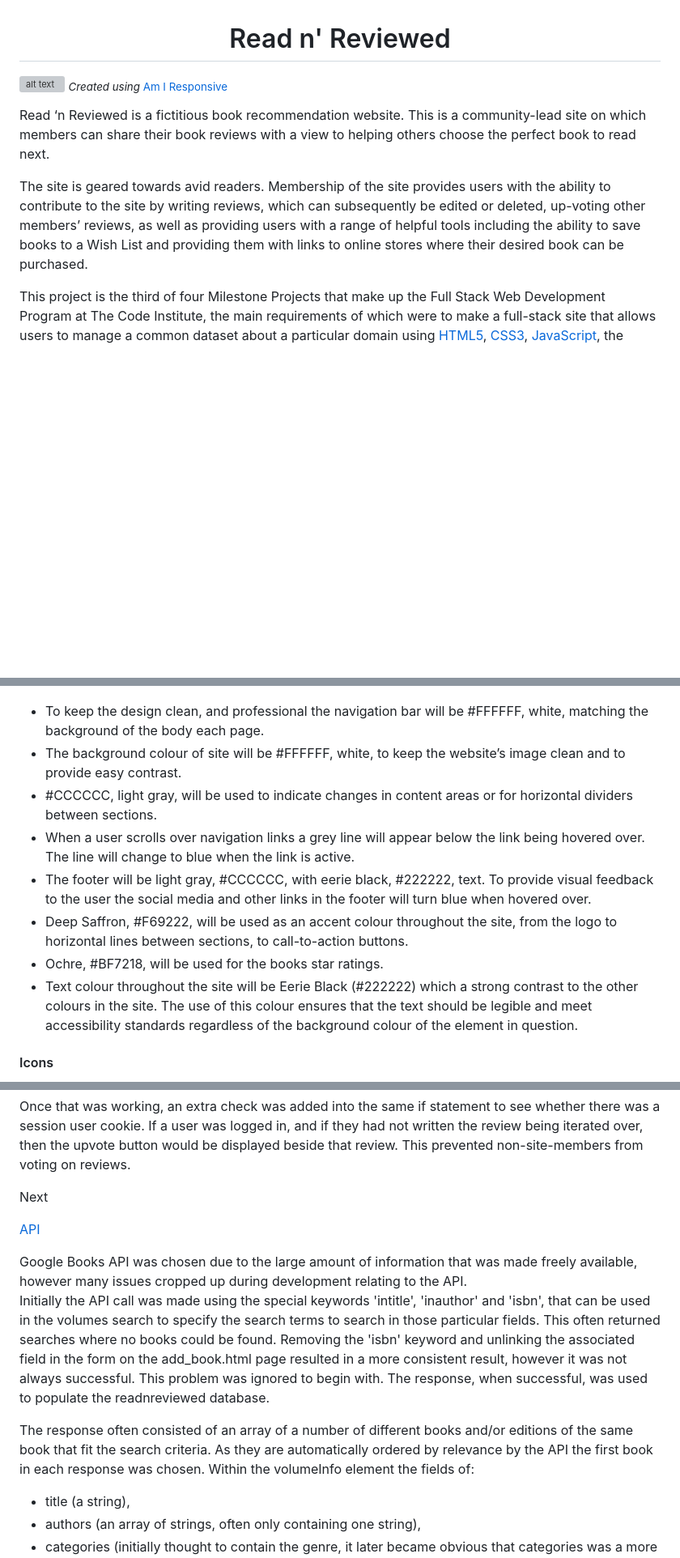
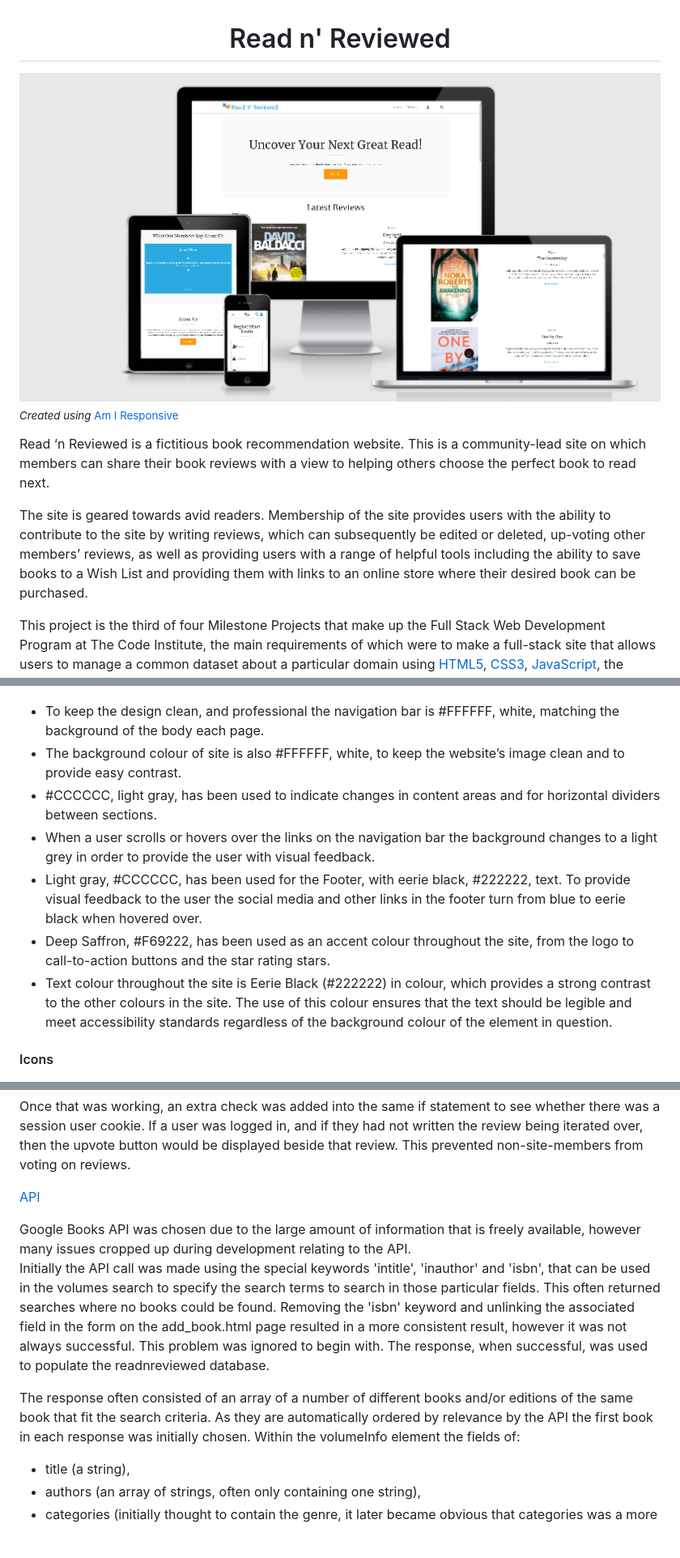
Before and after one commit to nualagr/readnreviewed, a Markdown page: README.md, 3 parts joined by grey strips. Shown: that part at 81% size. Drawn GitHub-style; pictures changed too: documentation/readme-images/amiresponsive-screenshot.png (added); blank space fills up the shorter version; grey boxes are pictures that could not be loaded.

```diff
--- a/README.md
+++ b/README.md
@@ -1,6 +1,6 @@
 <h1 align="center">Read n' Reviewed</h1>
 
-![alt text](documentation/readme-images/amiresponsive-mockup.png "Mockup of Read n' Reviewed index.html page when viewed on a desktop, tablet and mobile device.")
+![alt text](documentation/readme-images/amiresponsive-screenshot.png "Mockup of Read n' Reviewed index.html page when viewed on a desktop, tablet and mobile device.")
 <sub>*Created using* [Am I Responsive](http://ami.responsivedesign.is/)</sub>
 <br>
 
@@ -9,7 +9,7 @@ This is a community-lead site on which members can share their book reviews with
 
 The site is geared towards avid readers.  Membership of the site provides users with the ability to contribute to the site by writing reviews,
 which can subsequently be edited or deleted, up-voting other members’ reviews, as well as providing users with a range of helpful tools including
-the ability to save books to a Wish List and providing them with links to online stores where their desired book can be purchased.
+the ability to save books to a Wish List and providing them with links to an online store where their desired book can be purchased.
 
 This project is the third of four Milestone Projects that make up the Full Stack Web Development Program at The Code Institute, the main requirements
 of which were to make a full-stack site that allows users to manage a common dataset about a particular domain using [HTML5](http://en.wikipedia.org/wiki/HTML5),
@@ -347,14 +353,13 @@ which are found in the site logo, were used to draw attention to links and call-
 
 ![alt text](documentation/readme-images/blue-orange-book-logo.png "Read n' Reviewed logo.")
 
--	To keep the design clean, and professional the navigation bar will be #FFFFFF, white, matching the background of the body each page.
--	The background colour of site will be #FFFFFF, white, to keep the website’s image clean and to provide easy contrast.
--	#CCCCCC, light gray, will be used to indicate changes in content areas or for horizontal dividers between sections.
--	When a user scrolls over navigation links a grey line will appear below the link being hovered over.  The line will change to blue when the link is active.
--	The footer will be light gray, #CCCCCC, with eerie black, #222222, text.  To provide visual feedback to the user the social media and other links in the footer will turn blue when hovered over.
--	Deep Saffron, #F69222, will be used as an accent colour throughout the site, from the logo to horizontal lines between sections, to call-to-action buttons.
--	Ochre, #BF7218, will be used for the books star ratings.
--	Text colour throughout the site will be Eerie Black (#222222) which a strong contrast to the other colours in the site.  The use of this colour ensures that the text should be legible and meet accessibility standards regardless of the background colour of the element in question.
+-	To keep the design clean, and professional the navigation bar is #FFFFFF, white, matching the background of the body each page.
+-	The background colour of site is also #FFFFFF, white, to keep the website’s image clean and to provide easy contrast.
+-	#CCCCCC, light gray, has been used to indicate changes in content areas and for horizontal dividers between sections.
+-	When a user scrolls or hovers over the links on the navigation bar the background changes to a light grey in order to provide the user with visual feedback.
+-	Light gray, #CCCCCC, has been used for the Footer, with eerie black, #222222, text.  To provide visual feedback to the user the social media and other links in the footer turn from blue to eerie black when hovered over.
+-	Deep Saffron, #F69222, has been used as an accent colour throughout the site, from the logo to call-to-action buttons and the star rating stars.
+-	Text colour throughout the site is Eerie Black (#222222) in colour, which provides a strong contrast to the other colours in the site.  The use of this colour ensures that the text should be legible and meet accessibility standards regardless of the background colour of the element in question.
 
 #### Icons
 
@@ -567,11 +579,10 @@ Once that was working, an extra check was added into the same if statement to se
 If a user was logged in, and if they had not written the review being iterated over, then the upvote button would be displayed beside that review.
 This prevented non-site-members from voting on reviews.
 
-Next
 
 [API]()
 
-Google Books API was chosen due to the large amount of information that was made freely available, however many issues
+Google Books API was chosen due to the large amount of information that is freely available, however many issues
 cropped up during development relating to the API.
 Initially the API call was made using the special keywords 'intitle', 'inauthor' and 'isbn', that can be used in the volumes search
 to specify the search terms to search in those particular fields.  This often returned searches where no books could be found.  Removing
@@ -579,7 +590,7 @@ the 'isbn' keyword and unlinking the associated field in the form on the add_boo
 it was not always successful.  This problem was ignored to begin with. The response, when successful, was used to populate the readnreviewed database.
 
 The response often consisted of an array of a number of different books and/or editions of the same book that fit the search criteria.
-As they are automatically ordered by relevance by the API the first book in each response was chosen.  Within the volumeInfo element the fields of:
+As they are automatically ordered by relevance by the API the first book in each response was initially chosen.  Within the volumeInfo element the fields of:
 * title (a string),
 * authors (an array of strings, often only containing one string),
 * categories (initially thought to contain the genre, it later became obvious that
```
Also changed, not shown: other parts of README.md (+61 -44 lines).
